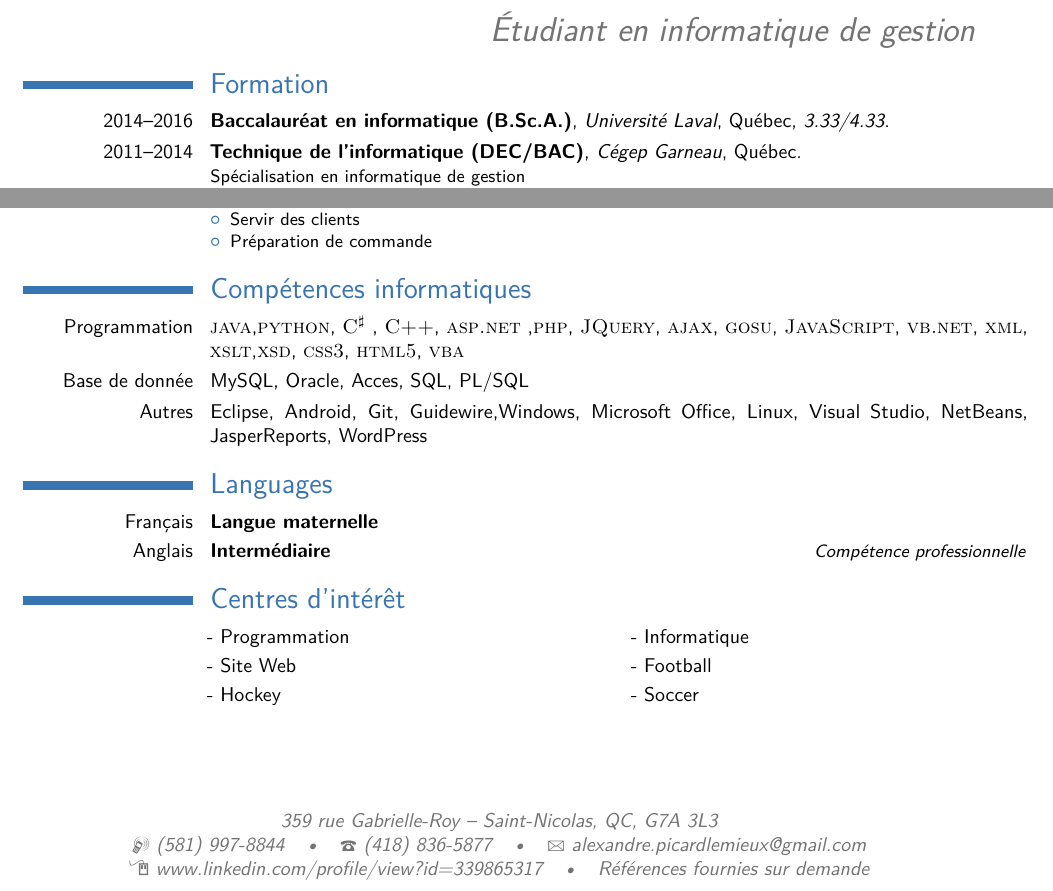
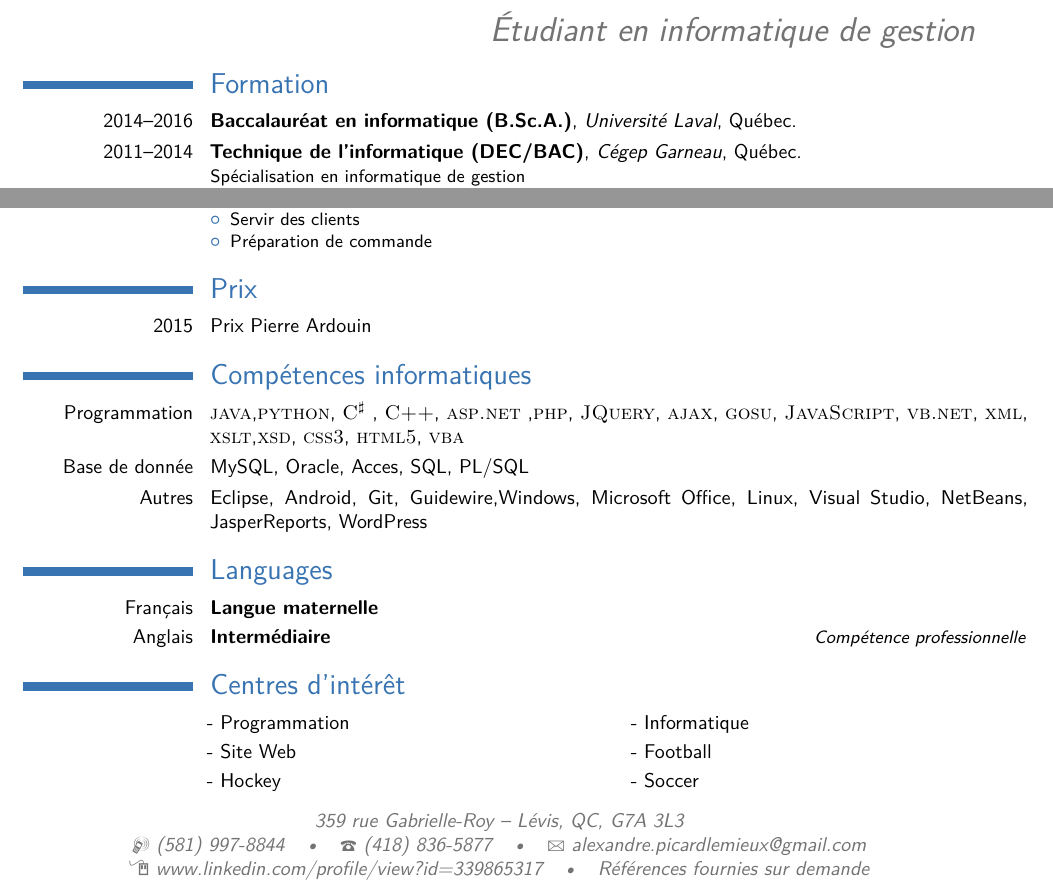
Before and after one commit to piclemx/cv, a LaTeX CV (cv_alexandrepicardlemieux.tex): two parts of the page, joined at a grey line, cut so that both start at the same text. Compiled offline with pdfLaTeX.

Commit message:
Update cv

```diff
--- a/cv_alexandrepicardlemieux.tex
+++ b/cv_alexandrepicardlemieux.tex
@@ -27,7 +27,7 @@
 
 % All information in this block is optional, comment out any lines you don't need
 \title{Étudiant en informatique de gestion}
-\address{359 rue Gabrielle-Roy}{Saint-Nicolas, QC, G7A 3L3}
+\address{359 rue Gabrielle-Roy}{Lévis, QC, G7A 3L3}
 \mobile{(581) 997-8844}
 \phone{(418) 836-5877}
 \email{alexandre.picardlemieux@gmail.com}
@@ -49,7 +49,7 @@
 \setlength{\hintscolumnwidth}{3cm}
 \section{Formation}
 
-\cventry{2014--2016}{Baccalauréat en informatique (B.Sc.A.)}{Université Laval}{Québec}{\textit{3.33/4.33}}{}  % Arguments not required can be left empty
+\cventry{2014--2016}{Baccalauréat en informatique (B.Sc.A.)}{Université Laval}{Québec}{}{}  % Arguments not required can be left empty
 \cventry{2011--2014}{Technique de l'informatique (DEC/BAC)}{Cégep Garneau}{Québec}{}{Spécialisation en informatique de gestion \newline Programme complété en alternance travail-études}
 \cventry{2006--2011}{Diplôme d’études secondaires } {Juvénat Notre-Dame} {Québec} {} {Programme spécialisé, option soccer}
 
@@ -108,9 +108,9 @@
 %	AWARDS SECTION
 %----------------------------------------------------------------------------------------
 
-% \section{Awards}
+\section{Prix}
 
-% \cvitem{2011}{School of Business Postgraduate Scholarship}
+\cvitem{2015}{Prix Pierre Ardouin}
 % \cvitem{2010}{Top Achiever Award -- Commerce}
 
 %----------------------------------------------------------------------------------------
```
Also changed, not shown: cv_alexandrepicardlemieux.pdf, 21 other files.
